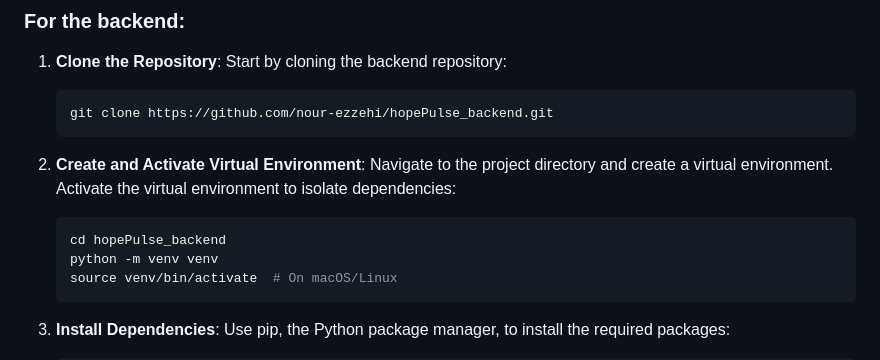
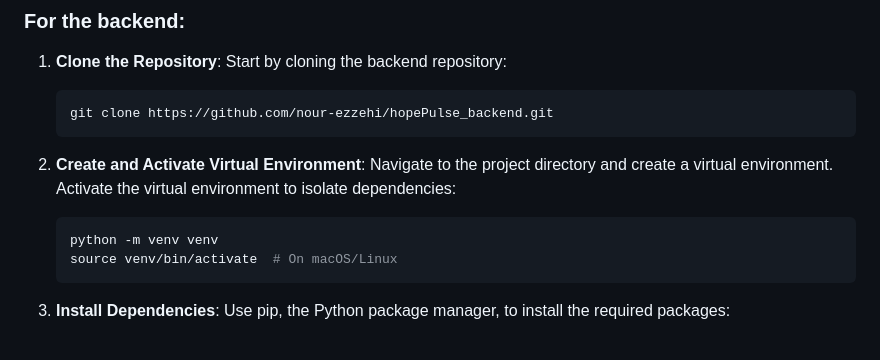
Before and after one commit to nour-ezzehi/hopePulse_backend, a Markdown page: README.md, the part around the change. Drawn GitHub-style.

````diff
--- a/README.md
+++ b/README.md
@@ -49,7 +49,6 @@ Now, your frontend development environment should be set up and ready for develo
 2. **Create and Activate Virtual Environment**: Navigate to the project directory and create a virtual environment. Activate the virtual environment to isolate dependencies:
 
     ```bash
-    cd hopePulse_backend
     python -m venv venv
     source venv/bin/activate  # On macOS/Linux
     ```
````
